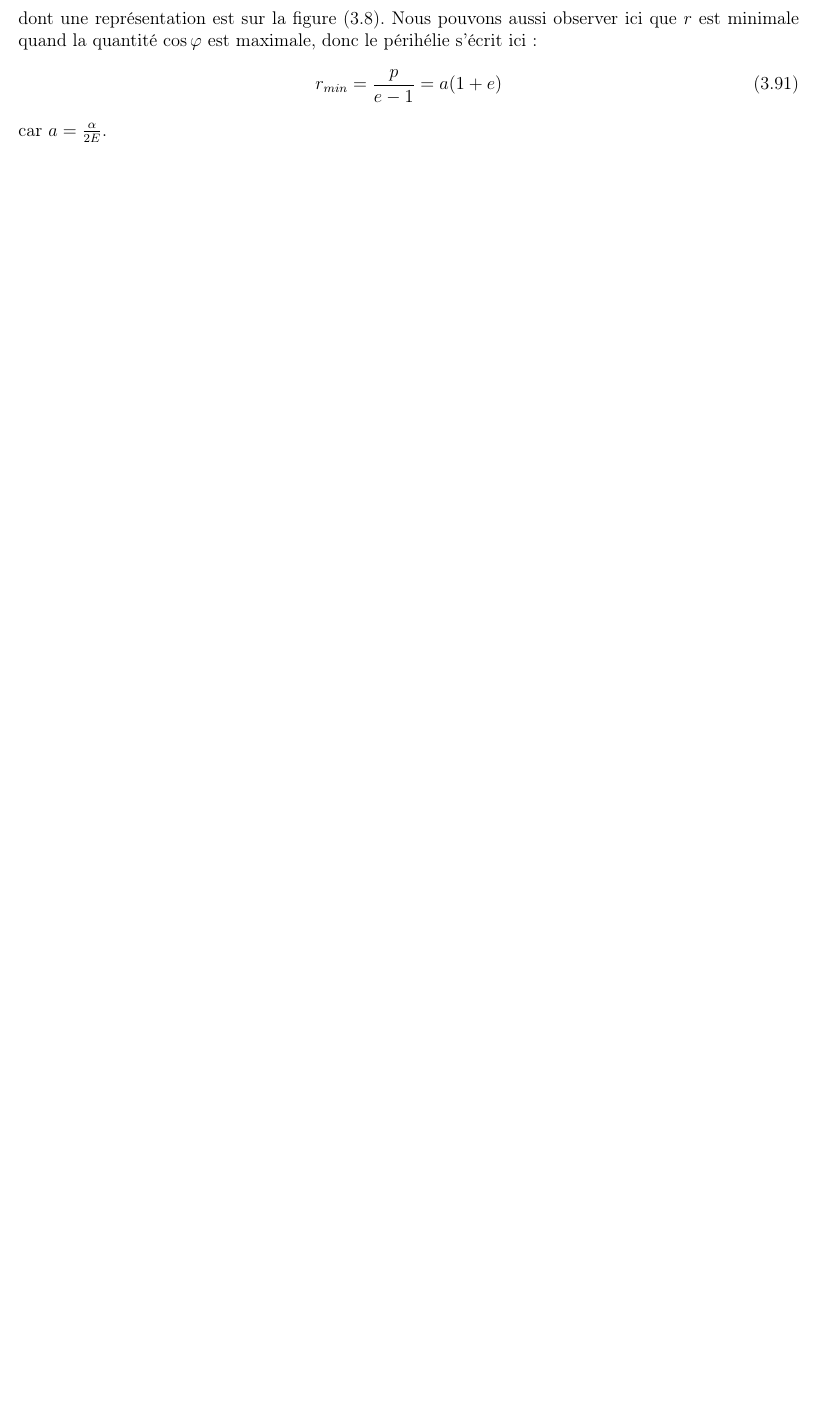
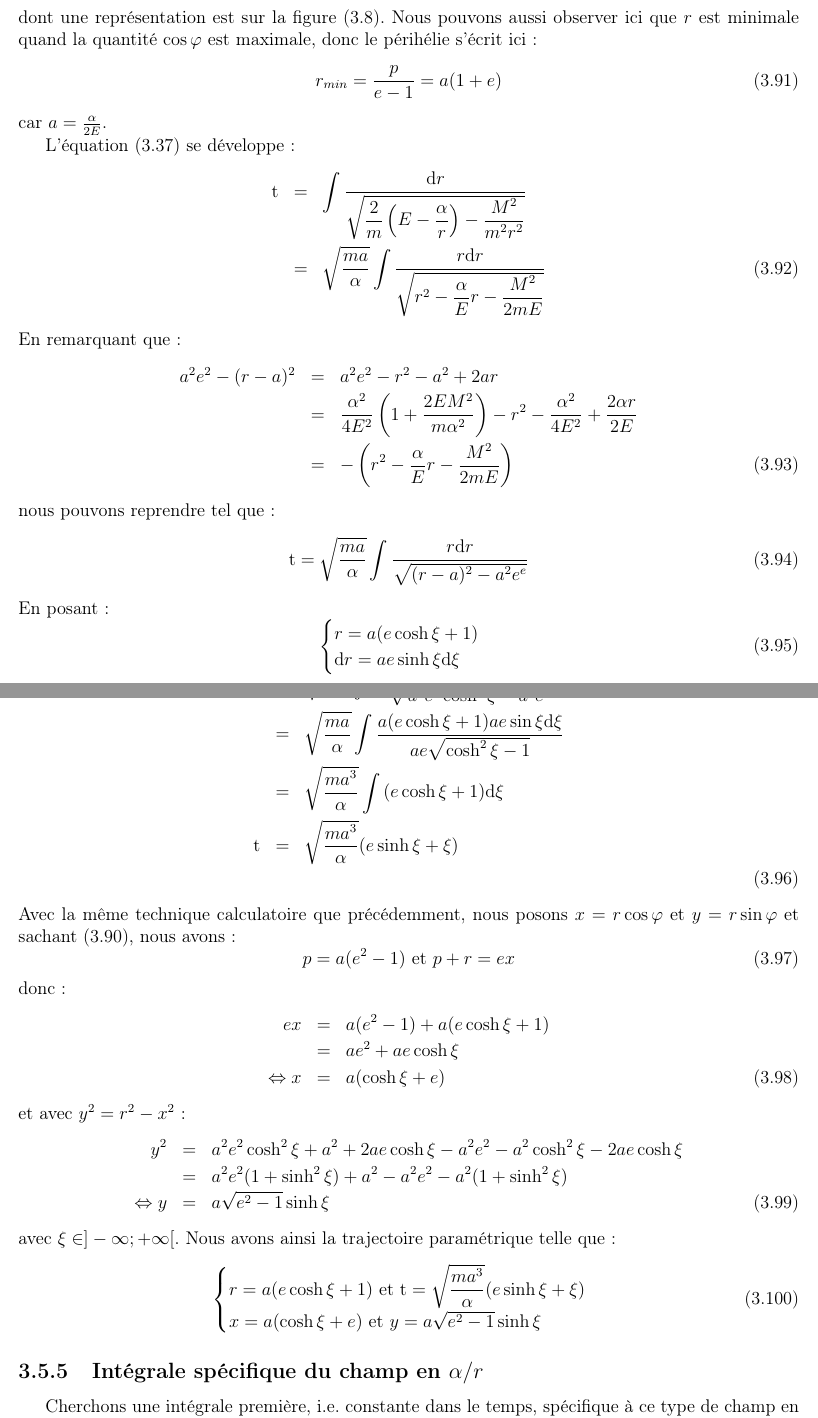
Before and after one commit to SMajerowicz/Physics, a LaTeX document (Mécanique/démonstration.tex, which reads Mécanique/chapters/chapter-03.tex): part of page 43 of 70 before the commit and two parts of pages 44 and 45 of 73 after it, the two joined at a grey line, cut so that both start at the same text, the shorter picture padded with empty space. Compiled offline with pdfLaTeX.

Commit message:
Paragraph15 on going

```diff
--- a/Mécanique/chapters/chapter-03.tex
+++ b/Mécanique/chapters/chapter-03.tex
@@ -736,3 +744,26 @@ dont une repr\'esentation est sur la figure (\ref{FIG:3_13}). Nous pouvons aussi
 	r_{min} = \dfrac{p}{e - 1} = a(1 + e) \label{EQ:15_15}
 \ee
 car $a = \frac{\alpha}{2E}$.
+
+L'\'equation (\ref{EQ:14_6}) se d\'eveloppe :
+\bea
+	\mathrm{t} & = & \int{\dfrac{\mathrm{d}r}{\sqrt{\dfrac{2}{m}\left(E - \dfrac{\alpha}{r}\right) - \dfrac{M^{2}}{m^{2}r^{2}}}}} \nonumber \\
+	& = & \sqrt{\dfrac{ma}{\alpha}}\int{\dfrac{r\mathrm{d}r}{\sqrt{r^{2} - \dfrac{\alpha}{E}r - \dfrac{M^{2}}{2mE}}}}
+\eea
+En remarquant que :
+\bea
+	a^{2}e^{2} - (r - a)^{2} & = & a^{2}e^{2} - r^{2} - a^{2} + 2ar \nonumber \\
+	& = & \dfrac{\alpha^{2}}{4E^{2}}\left(1 + \dfrac{2EM^{2}}{m\alpha^{2}}\right) - r^{2} - \dfrac{\alpha^{2}}{4E^{2}} + \dfrac{2\alpha r}{2E} \nonumber \\
+	& = & -\left(r^{2} - \dfrac{\alpha}{E}r - \dfrac{M^{2}}{2mE}\right)
+\eea
+nous pouvons reprendre tel que :
+\be
+	\mathrm{t} = \sqrt{\dfrac{ma}{\alpha}}\int{\dfrac{r\mathrm{d}r}{\sqrt{(r - a)^{2} - a^{2}e^{e}}}}
+\ee
+En posant :
+\be
+	\begin{cases}
+		r = a(e\cosh\xi + 1) \\
+		\mathrm{d}r = ae\sinh\xi\mathrm{d}\xi
+	\end{cases}
+\ee
@@ -738,0 +773,32 @@ car $a = \frac{\alpha}{2E}$.
+	& = & \sqrt{\dfrac{ma}{\alpha}}\int{\dfrac{a(e\cosh\xi + 1)ae\sin\xi\mathrm{d}\xi}{ae\sqrt{\cosh^{2}\xi - 1}}} \nonumber \\
+	& = & \sqrt{\dfrac{ma^{3}}{\alpha}}\int{(e\cosh\xi + 1)\mathrm{d}\xi} \nonumber \\
+	\mathrm{t} & = & \sqrt{\dfrac{ma^{3}}{\alpha}}(e\sinh\xi + \xi) \nonumber \\
+\eea
+Avec la m\^eme technique calculatoire que pr\'ec\'edemment, nous posons $x = r\cos\varphi$ et $y = r\sin\varphi$ et sachant (\ref{EQ:15_14}), nous avons :
+\be
+	p = a(e^{2} - 1)\text{ et }p + r = ex
+\ee
+donc :
+\bea
+	ex & = & a(e^{2} - 1) + a(e\cosh\xi + 1) \nonumber \\
+	& = & ae^{2} + ae\cosh\xi \nonumber \\
+	\Leftrightarrow x & = & a(\cosh\xi + e)
+\eea
+et avec $y^{2} = r^{2} - x^{2}$ :
+\bea
+	y^{2} & = & a^{2}e^{2}\cosh^{2}\xi + a^{2} + 2ae\cosh\xi - a^{2}e^{2} - a^{2}\cosh^{2}\xi - 2ae\cosh\xi \nonumber \\
+	& = & a^{2}e^{2}(1 + \sinh^{2}\xi) + a^{2} - a^{2}e^{2} - a^{2}(1 + \sinh^{2}\xi) \nonumber \\
+	\Leftrightarrow y & = & a\sqrt{e^{2} - 1}\sinh\xi
+\eea
+avec $\xi \in ]-\infty ; +\infty[$. Nous avons ainsi la trajectoire param\'etrique telle que :
+\be
+	\begin{cases}
+		r = a(e\cosh\xi + 1)\text{ et }\mathrm{t} = \sqrt{\dfrac{ma^{3}}{\alpha}}(e\sinh\xi + \xi) \\
+		x = a(\cosh\xi + e)\text{ et }y = a\sqrt{e^{2} - 1}\sinh\xi \label{EQ:15_16}
+	\end{cases}
+\ee
+
+\subsection{Int\'egrale sp\'ecifique du champ en $\alpha/r$}
+
+Cherchons une int\'egrale premi\`ere, i.e. constante dans le temps, sp\'ecifique \`a ce type de champ en $\frac{\alpha}{r}$ avec $\alpha\in\mathbb{R}$ en remarquant que :
+\bea
```
Also changed, not shown: Mécanique/chapters/chapter-03.tex (42 more changed lines).
